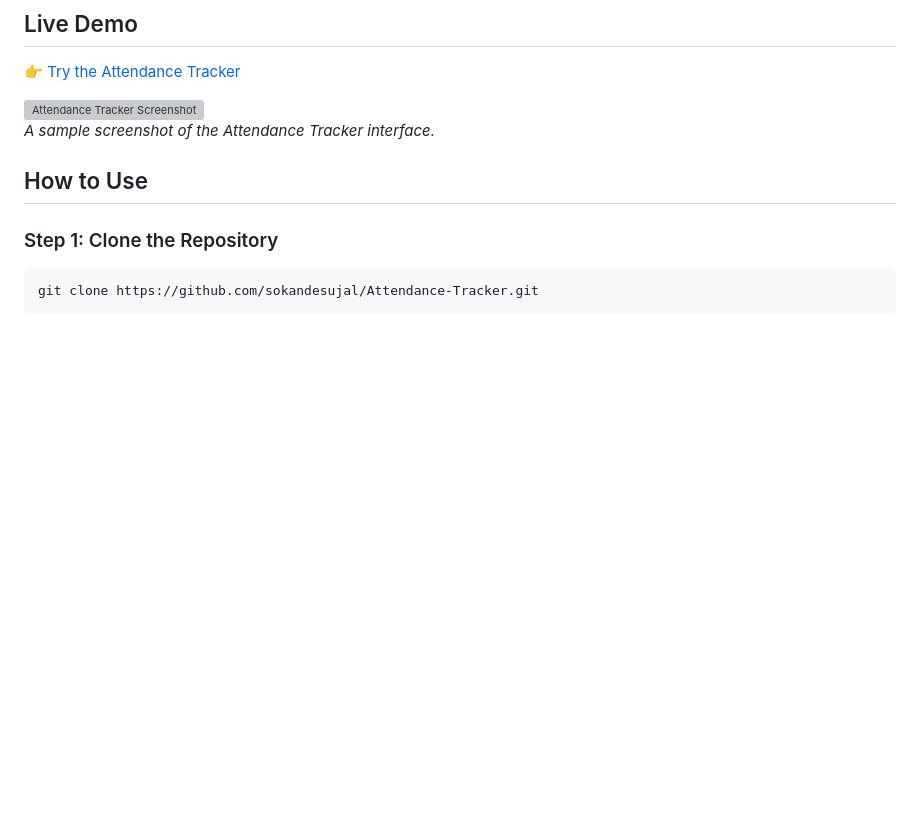
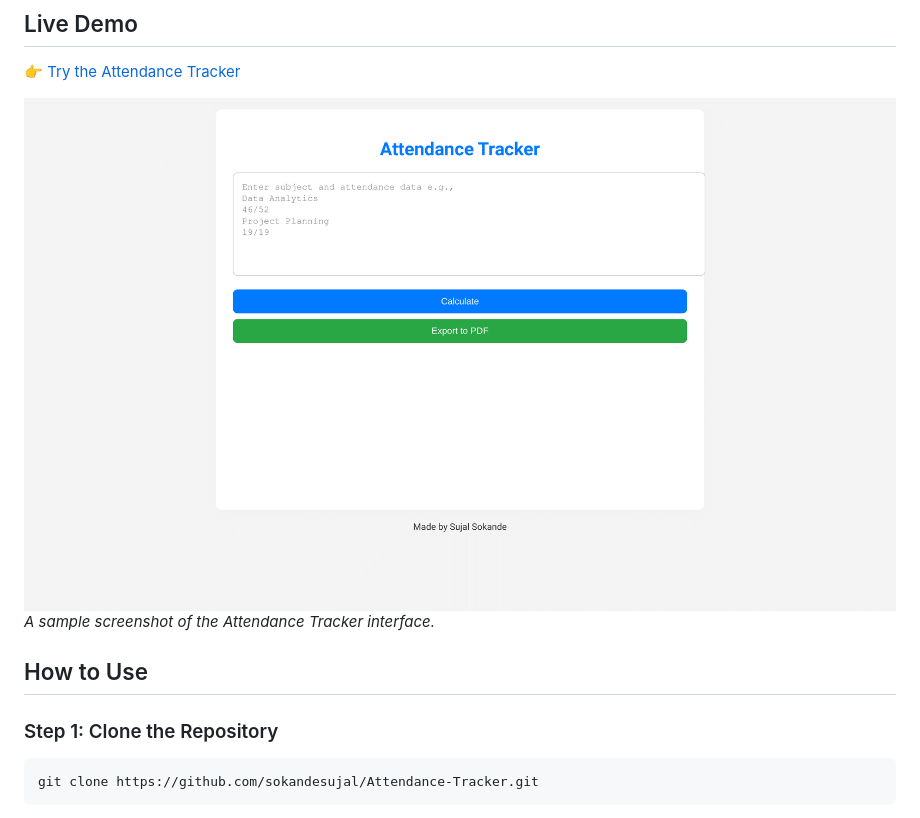
Before and after one commit to SokandeSujal/Attendance-Tracker, a Markdown page: README.md, the part around the change. Rendered like a GitHub page; blank space fills up the shorter version; grey boxes are pictures that could not be loaded.

```diff
--- a/README.md
+++ b/README.md
@@ -15,7 +15,7 @@ The **Attendance Tracker** is a web-based tool designed to track attendance for
 ## Live Demo
 👉 [Try the Attendance Tracker](https://sokandesujal.github.io/Attendance-Tracker/)
 
-![Attendance Tracker Screenshot](path-to-screenshot.png)
+![Attendance Tracker Screenshot](timetable6-1.png)
 *A sample screenshot of the Attendance Tracker interface.*
 
 ## How to Use
```
